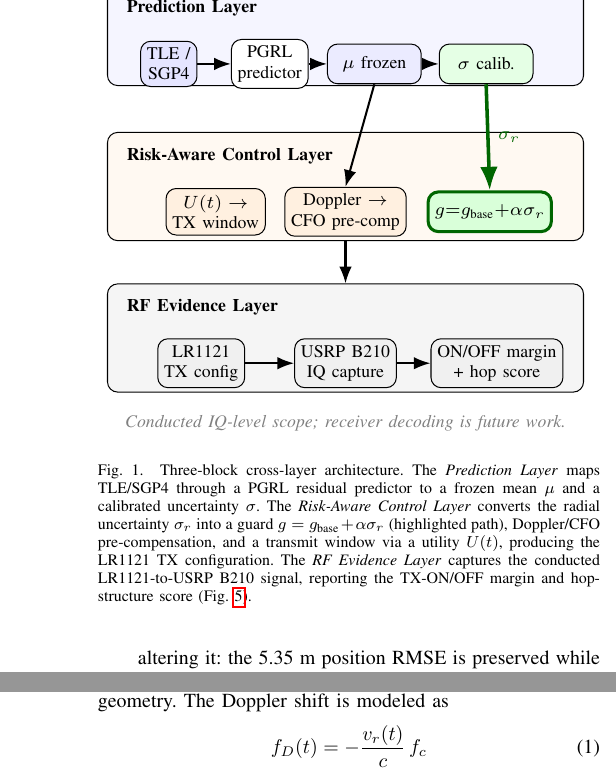
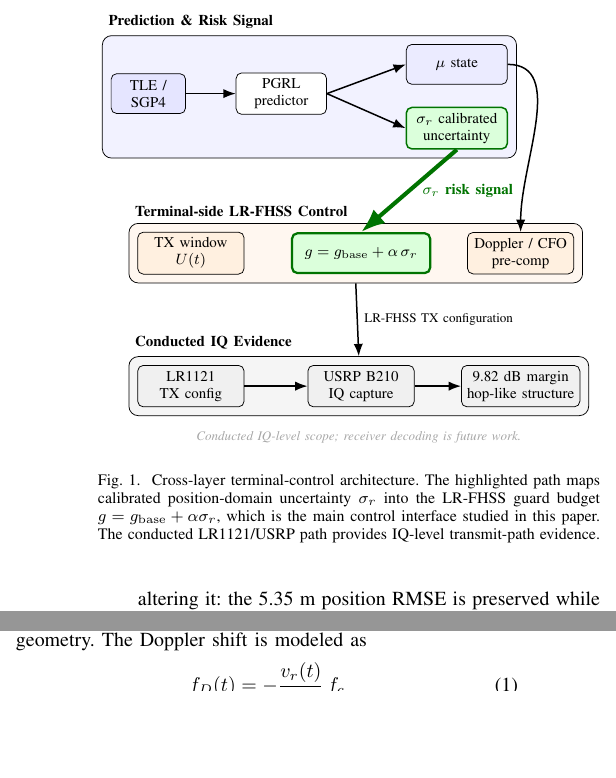
Before and after one commit to Vanisherzd/LEO-Hybrid-PGRL, a LaTeX paper (paper/icc_main.tex): two parts of the columns of pages 2 and 3 of 7 before the commit and two parts of the columns of page 2 of 7 after it, joined at a grey line, cut at the place of the change, the shorter picture padded with empty space. Compiled offline with pdfLaTeX.

Commit message:
fix(paper): finalize architecture figure and algorithm placement

```diff
--- a/paper/icc_main.tex
+++ b/paper/icc_main.tex
@@ -10,7 +10,7 @@
 \usepackage{algpseudocode}
 \usepackage{etoolbox}
 \usepackage{tikz}
-\usetikzlibrary{positioning,arrows.meta,fit,backgrounds}
+\usetikzlibrary{positioning,arrows.meta,fit,backgrounds,calc}
 
 % Horizontal justification for table notes
 \patchcmd{\table}{\refstepcounter{table}}{\refstepcounter{table}}{}{}
@@ -71,52 +71,80 @@ This paper's primary contributions are:
 
 \begin{figure}[t]
     \centering
-    \resizebox{0.95\columnwidth}{!}{%
+    \resizebox{0.97\columnwidth}{!}{%
     \begin{tikzpicture}[
-      font=\footnotesize, >=Latex,
-      band/.style={draw, rounded corners, inner sep=0pt},
-      blk/.style={draw, rounded corners, align=center, font=\scriptsize, inner sep=2.5pt, minimum height=5.5mm, fill=white},
-      ttl/.style={font=\scriptsize\bfseries, anchor=north west},
-      ar/.style={->, thick},
-      note/.style={font=\scriptsize\itshape, gray}
+        font=\footnotesize,
+        >=Latex,
+        block/.style={
+            draw,
+            rounded corners=3pt,
+            align=center,
+            minimum height=7.5mm,
+            inner sep=3pt,
+            fill=white
+        },
+        group/.style={
+            draw,
+            rounded corners=5pt,
+            inner sep=4.5pt,
+            fill=#1
+        },
+        arrow/.style={->, thick},
+        keyarrow/.style={->, line width=2.2pt, green!45!black}
     ]
-    % ===== Prediction Layer (top) =====
-    \node[band, fill=blue!4, minimum width=66mm, minimum height=14mm] (P) at (3.3,5.0) {};
-    \node[ttl] at ([xshift=1.5mm,yshift=-1mm]P.north west) {Prediction Layer};
-    \node[blk, fill=blue!10] (tle)  at (0.85,4.6) {TLE /\\SGP4};
-    \node[blk] (pred) at (2.25,4.6) {PGRL\\predictor};
-    \node[blk, fill=blue!8,  minimum width=13mm] (mu) at (3.7,4.6) {$\mu$ frozen};
-    \node[blk, fill=green!10,minimum width=13mm] (sg) at (5.25,4.6) {$\sigma$ calib.};
-    \draw[ar] (tle) -- (pred);
-    \draw[ar] (pred) -- (mu);
-    \draw[ar] (mu) -- (sg);
 
-    % ===== Risk-Aware Control Layer (middle) =====
-    \node[band, fill=orange!5, minimum width=66mm, minimum height=15mm] (C) at (3.3,2.9) {};
-    \node[ttl] at ([xshift=1.5mm,yshift=-1mm]C.north west) {Risk-Aware Control Layer};
-    \node[blk, fill=orange!12] (uw)  at (1.5,2.55) {$U(t)\to$\\TX window};
-    \node[blk, fill=orange!12] (cfo) at (3.3,2.55) {Doppler $\to$\\CFO pre-comp};
-    \node[blk, fill=green!15, very thick, draw=green!40!black] (g) at (5.3,2.55) {$g{=}g_{\text{base}}{+}\alpha\sigma_r$};
+    % ===== Row 1: Prediction & Risk Signal =====
+    \node[block, fill=blue!10, minimum width=14mm] (tle)  at (0.4,0)     {TLE /\\SGP4};
+    \node[block, minimum width=17mm]               (pgrl) at (2.9,0)     {PGRL\\predictor};
+    \node[block, fill=blue!8, minimum width=19mm]  (mu)   at (6.2,0.55)  {$\mu$ state};
+    \node[block, fill=green!14, thick, draw=green!45!black, minimum width=19mm]
+                                                   (sigma) at (6.2,-0.65) {$\sigma_r$ calibrated\\uncertainty};
 
-    % ===== RF Evidence Layer (bottom) =====
-    \node[band, fill=gray!8, minimum width=66mm, minimum height=15mm] (R) at (3.3,0.8) {};
-    \node[ttl] at ([xshift=1.5mm,yshift=-1mm]R.north west) {RF Evidence Layer};
-    \node[blk, fill=gray!12] (cfg)  at (1.3,0.45) {LR1121\\TX config};
-    \node[blk, fill=gray!12] (usrp) at (3.3,0.45) {USRP B210\\IQ capture};
-    \node[blk, fill=gray!12] (evd)  at (5.4,0.45) {ON/OFF margin\\+ hop score};
-    \draw[ar] (cfg) -- (usrp);
-    \draw[ar] (usrp) -- (evd);
+    % ===== Row 2: Terminal-side LR-FHSS Control =====
+    \node[block, fill=orange!12, minimum width=20mm] (txwin) at (1.2,-3.0) {TX window\\$U(t)$};
+    \node[block, fill=green!14, very thick, draw=green!45!black, minimum width=26mm]
+                                                     (guard) at (4.4,-3.0) {$g = g_{\mathrm{base}} + \alpha\,\sigma_r$};
+    \node[block, fill=orange!12, minimum width=20mm] (cfo)   at (7.4,-3.0) {Doppler / CFO\\pre-comp};
 
-    % ===== inter-layer flow =====
-    \draw[->, line width=1.4pt, green!40!black] (sg.south) -- (g.north)
-      node[midway, right, font=\scriptsize\bfseries, green!40!black] {$\sigma_r$};  % uncertainty -> guard (key path)
-    \draw[ar] (mu.south) -- (cfo.north);          % mean -> Doppler/CFO + timing
-    \draw[ar] (C.south) -- (R.north);
+    % ===== Row 3: Conducted IQ Evidence =====
+    \node[block, fill=gray!12, minimum width=20mm] (lr)   at (1.2,-5.5) {LR1121\\TX config};
+    \node[block, fill=gray!12, minimum width=20mm] (usrp) at (4.4,-5.5) {USRP B210\\IQ capture};
+    \node[block, fill=gray!12, minimum width=22mm] (evd)  at (7.4,-5.5) {9.82 dB margin\\hop-like structure};
 
-    % note
-    \node[note, anchor=north] at (3.3,-0.15) {Conducted IQ-level scope; receiver decoding is future work.};
+    % ===== Background group boxes =====
+    \begin{scope}[on background layer]
+        \node[group=blue!5,   fit=(tle)(pgrl)(mu)(sigma),
+              label={[font=\footnotesize\bfseries, anchor=south west]north west:Prediction \& Risk Signal}] (G1) {};
+        \node[group=orange!6, fit=(txwin)(guard)(cfo),
+              label={[font=\footnotesize\bfseries, anchor=south west]north west:Terminal-side LR-FHSS Control}] (G2) {};
+        \node[group=gray!8,   fit=(lr)(usrp)(evd),
+              label={[font=\footnotesize\bfseries, anchor=south west]north west:Conducted IQ Evidence}] (G3) {};
+    \end{scope}
+
+    % ===== Row-1 internal arrows =====
+    \draw[arrow] (tle) -- (pgrl);
+    \draw[arrow] (pgrl.east) -- (mu.west);
+    \draw[arrow] (pgrl.east) -- (sigma.west);
+
+    % ===== Key contribution path =====
+    \draw[keyarrow] (sigma.south) -- node[right, font=\footnotesize\bfseries, green!45!black, xshift=1mm]
+        {$\sigma_r$ risk signal} (guard.north);
+
+    % ===== Secondary control path =====
+    \draw[arrow] (mu.east) .. controls +(11mm,0mm) and +(0mm,13mm) .. (cfo.north);
+
+    % ===== Control to conducted evidence =====
+    \draw[arrow] (G2.south) -- node[right, font=\scriptsize] {LR-FHSS TX configuration} (G3.north);
+    \draw[arrow] (lr) -- (usrp);
+    \draw[arrow] (usrp) -- (evd);
+
+    % ===== Scope note =====
+    \node[font=\scriptsize\itshape, text=gray!70]
+        at ($(G3.south)+(0,-4mm)$)
+        {Conducted IQ-level scope; receiver decoding is future work.};
+
     \end{tikzpicture}}
-    \caption{Three-block cross-layer architecture. The \emph{Prediction Layer} maps TLE/SGP4 through a PGRL residual predictor to a frozen mean $\mu$ and a calibrated uncertainty $\sigma$. The \emph{Risk-Aware Control Layer} converts the radial uncertainty $\sigma_r$ into a guard $g=g_{\text{base}}+\alpha\sigma_r$ (highlighted path), Doppler/CFO pre-compensation, and a transmit window via a utility $U(t)$, producing the LR1121 TX configuration. The \emph{RF Evidence Layer} captures the conducted LR1121-to-USRP B210 signal, reporting the TX-ON/OFF margin and hop-structure score (Fig.~\ref{fig:sdr}).}
+    \caption{Cross-layer terminal-control architecture. The highlighted path maps calibrated position-domain uncertainty $\sigma_r$ into the LR-FHSS guard budget $g=g_{\mathrm{base}}+\alpha\sigma_r$, which is the main control interface studied in this paper. The conducted LR1121/USRP path provides IQ-level transmit-path evidence.}
     \label{fig:architecture}
 \end{figure}
 
```
Also changed, not shown: paper/icc_main.tex (2 more changed lines).
